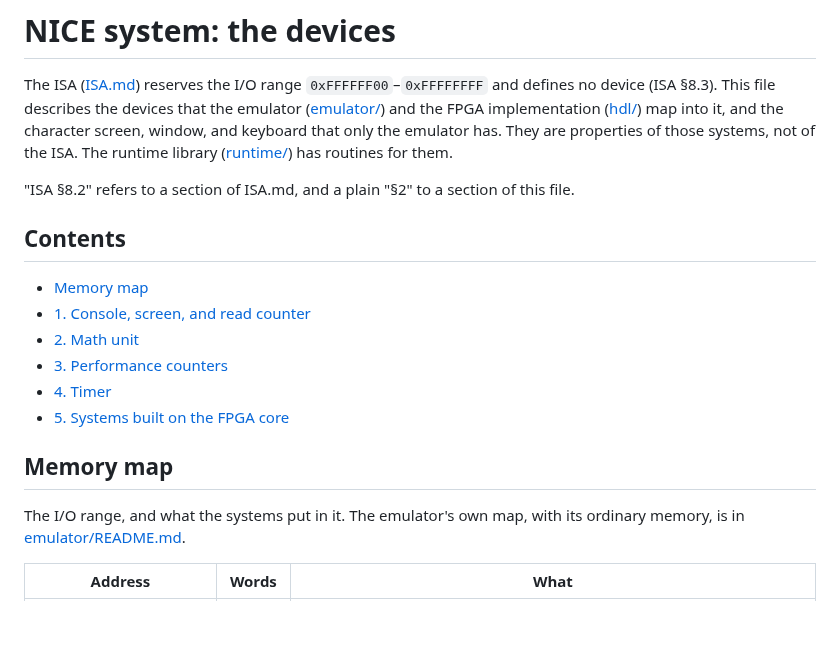
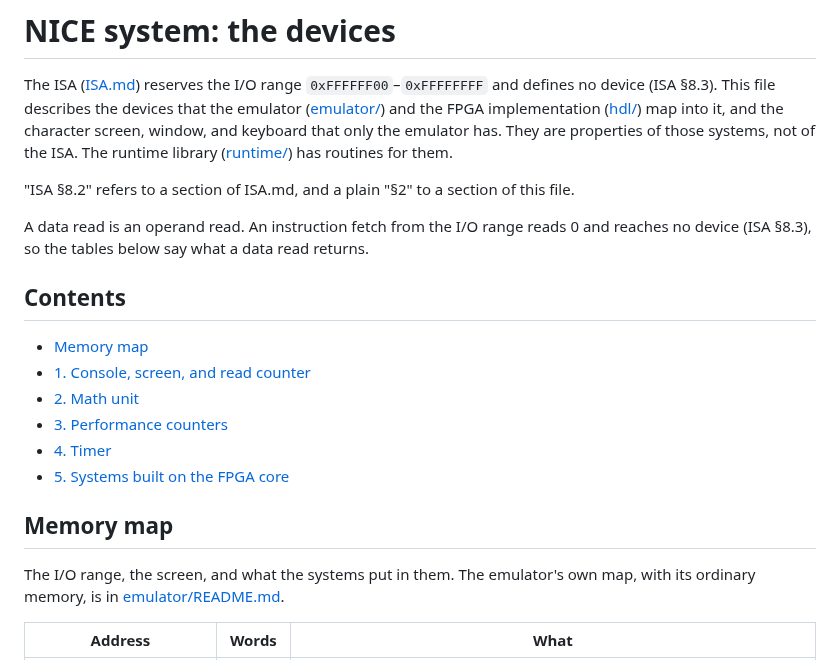
Before and after one commit to MJoergen/nice_cpu, a Markdown page: doc/SYSTEM.md, the part around the change. Drawn GitHub-style; blank space fills up the shorter version.

Commit message:
ISA: SYSTEM.md says what a data read is
The device tables head a column "A data read returns" with no word
on why. The introduction now says that a data read is an operand
read and that an instruction fetch reaches no device, and the
memory map's lead names the screen, which is outside the I/O range.

Eighth repository review, §3.5

Co-Authored-By: Claude Fable 5.1 <noreply@anthropic.com>

```diff
--- a/doc/SYSTEM.md
+++ b/doc/SYSTEM.md
@@ -10,6 +10,10 @@ runtime library ([runtime/](../runtime/README.md)) has routines for them.
 "ISA §8.2" refers to a section of ISA.md, and a plain "§2" to a section of
 this file.
 
+A data read is an operand read. An instruction fetch from the I/O range
+reads 0 and reaches no device (ISA §8.3), so the tables below say what a
+data read returns.
+
 ## Contents
 
 - [Memory map](#memory-map)
@@ -21,7 +25,7 @@ this file.
 
 ## Memory map
 
-The I/O range, and what the systems put in it. The emulator's own map, with
+The I/O range, the screen, and what the systems put in them. The emulator's own map, with
 its ordinary memory, is in [emulator/README.md](../emulator/README.md).
 
 | Address | Words | What |
```
Also changed, not shown: doc/review/eighth-repository-review.md (+2 -0 lines).
